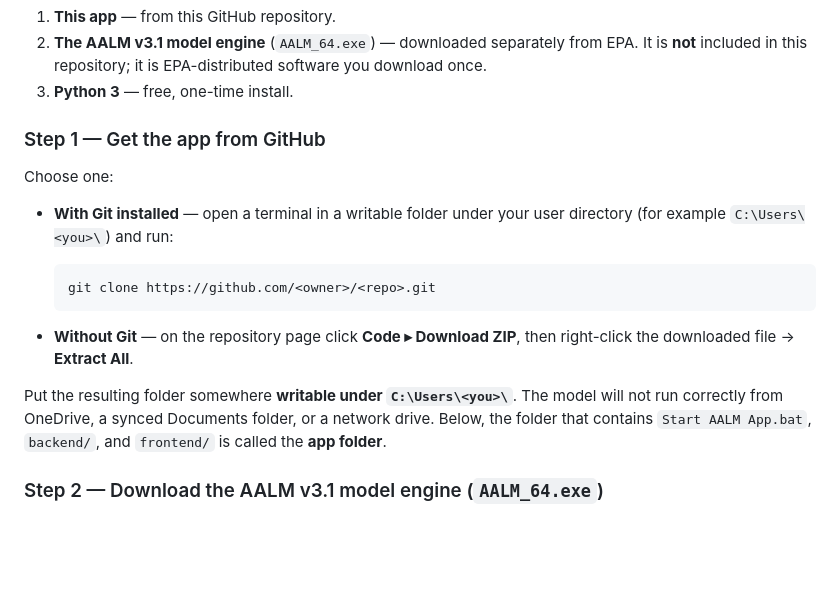
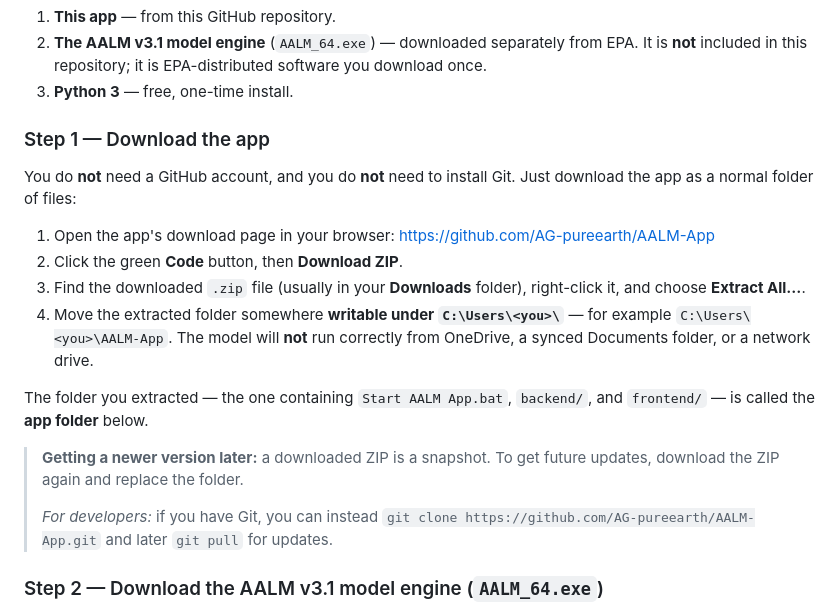
Before and after one commit to AG-pureearth/AALM-App, a Markdown page: README.md, the part around the change. Drawn GitHub-style; blank space fills up the shorter version.

Commit message:
Docs: lead README setup with Download ZIP (no GitHub/Git needed)
Co-Authored-By: Claude Opus 4.8 <noreply@anthropic.com>

````diff
--- a/README.md
+++ b/README.md
@@ -33,24 +33,29 @@ You need three pieces:
    download once.
 3. **Python 3** — free, one-time install.
 
-### Step 1 — Get the app from GitHub
+### Step 1 — Download the app
 
-Choose one:
+You do **not** need a GitHub account, and you do **not** need to install Git. Just
+download the app as a normal folder of files:
 
-- **With Git installed** — open a terminal in a writable folder under your user
-  directory (for example `C:\Users\<you>\`) and run:
+1. Open the app's download page in your browser:
+   <https://github.com/AG-pureearth/AALM-App>
+2. Click the green **Code** button, then **Download ZIP**.
+3. Find the downloaded `.zip` file (usually in your **Downloads** folder), right-click
+   it, and choose **Extract All…**.
+4. Move the extracted folder somewhere **writable under `C:\Users\<you>\`** — for
+   example `C:\Users\<you>\AALM-App`. The model will **not** run correctly from
+   OneDrive, a synced Documents folder, or a network drive.
 
-  ```bash
-  git clone https://github.com/<owner>/<repo>.git
-  ```
+The folder you extracted — the one containing `Start AALM App.bat`, `backend/`, and
+`frontend/` — is called the **app folder** below.
 
-- **Without Git** — on the repository page click **Code ▸ Download ZIP**, then
-  right-click the downloaded file → **Extract All**.
-
-Put the resulting folder somewhere **writable under `C:\Users\<you>\`**. The model will
-not run correctly from OneDrive, a synced Documents folder, or a network drive. Below,
-the folder that contains `Start AALM App.bat`, `backend/`, and `frontend/` is called the
-**app folder**.
+> **Getting a newer version later:** a downloaded ZIP is a snapshot. To get future
+> updates, download the ZIP again and replace the folder.
+>
+> *For developers:* if you have Git, you can instead
+> `git clone https://github.com/AG-pureearth/AALM-App.git` and later `git pull` for
+> updates.
 
 ### Step 2 — Download the AALM v3.1 model engine (`AALM_64.exe`)
 
````
